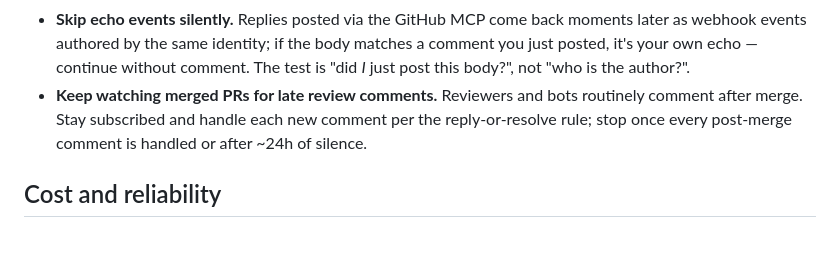
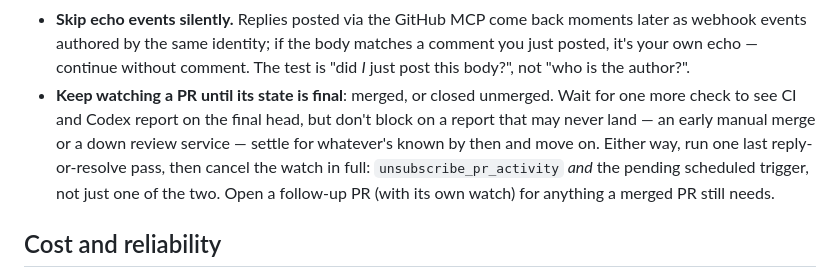
Before and after one commit to mikelward/web, a Markdown page: AGENTS.md, the part around the change. GitHub-like rendering; blank space fills up the shorter version.

Commit message:
Cancel PR watches at terminal status
Mesh's AGENTS.md replaced the late-comment quiet window with a
terminal-status rule: keep watching a PR until it's merged (with CI and
Codex both reported on the final head) or closed unmerged, then do one
last reply-or-resolve pass and cancel the watch. Anything a merged PR
still needs goes to a follow-up PR with its own watch, rather than
waiting out a ~24h quiet period. Porting the same change here for
consistency across the sibling repos.

Codex's review of the same port into sibling repos found two real
gaps in the rule as written: a terminal condition that never lands
when a report never arrives (early manual merge, a down review
service), and 'cancel the watch' not actually saying to call
unsubscribe_pr_activity. Fixed proactively here too, folding the fix
into this same commit rather than piling on an 'address review'
commit.

```diff
--- a/AGENTS.md
+++ b/AGENTS.md
@@ -183,10 +183,14 @@ make deploy   # gcloud app deploy
   matches a comment you just posted, it's your own echo — continue without
   comment. The test is "did *I* just post this body?", not "who is the
   author?".
-- **Keep watching merged PRs for late review comments.** Reviewers and bots
-  routinely comment after merge. Stay subscribed and handle each new comment
-  per the reply-or-resolve rule; stop once every post-merge comment is handled
-  or after ~24h of silence.
+- **Keep watching a PR until its state is final**: merged, or closed unmerged.
+  Wait for one more check to see CI and Codex report on the final head, but
+  don't block on a report that may never land — an early manual merge or a
+  down review service — settle for whatever's known by then and move on.
+  Either way, run one last reply-or-resolve pass, then cancel the watch in
+  full: `unsubscribe_pr_activity` *and* the pending scheduled trigger, not
+  just one of the two. Open a follow-up PR (with its own watch) for anything
+  a merged PR still needs.
 
 ## Cost and reliability
 
```
